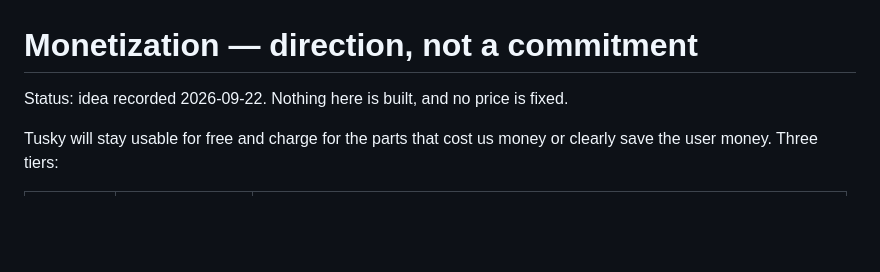
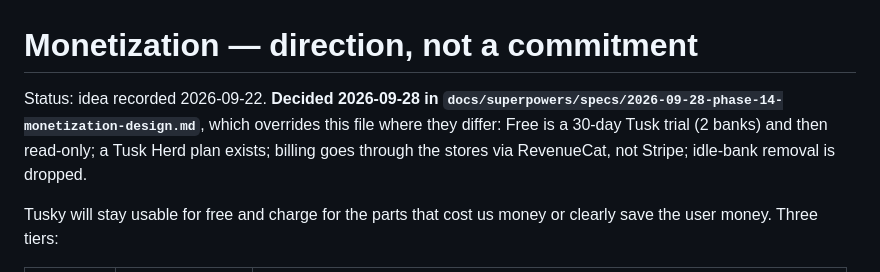
Before and after one commit to Kelvinluciano312/Tusky-App, a Markdown page: docs/product/monetization.md, the part around the change. GitHub-like rendering; blank space fills up the shorter version.

Commit message:
docs: Phase 14, monetization (design spec)
A 30-day Tusk trial at signup (2 banks), then read-only. Tusklet, Tusk and a
Tusk Herd plan, sold through the stores via RevenueCat. Google's 10% fee on
link-out subscriptions made Stripe cost more than Play Billing. The spec
carries the cost math, the bank limits it allows per Plaid rate, server-side
limits, the plan-ending lifecycle, and a reconnect merge that ends duplicated
history. Supersedes the Stripe subscriptions spec.

Co-Authored-By: Claude Opus 5.5 <noreply@anthropic.com>

```diff
--- a/docs/product/monetization.md
+++ b/docs/product/monetization.md
@@ -1,6 +1,6 @@
 # Monetization — direction, not a commitment
 
-Status: idea recorded 2026-09-22. Nothing here is built, and no price is fixed.
+Status: idea recorded 2026-09-22. **Decided 2026-09-28 in `docs/superpowers/specs/2026-09-28-phase-14-monetization-design.md`**, which overrides this file where they differ: Free is a 30-day Tusk trial (2 banks) and then read-only; a Tusk Herd plan exists; billing goes through the stores via RevenueCat, not Stripe; idle-bank removal is dropped.
 
 Tusky will stay usable for free and charge for the parts that cost us money or clearly save the user
 money. Three tiers:
```
Also changed, not shown: 2 other files.
